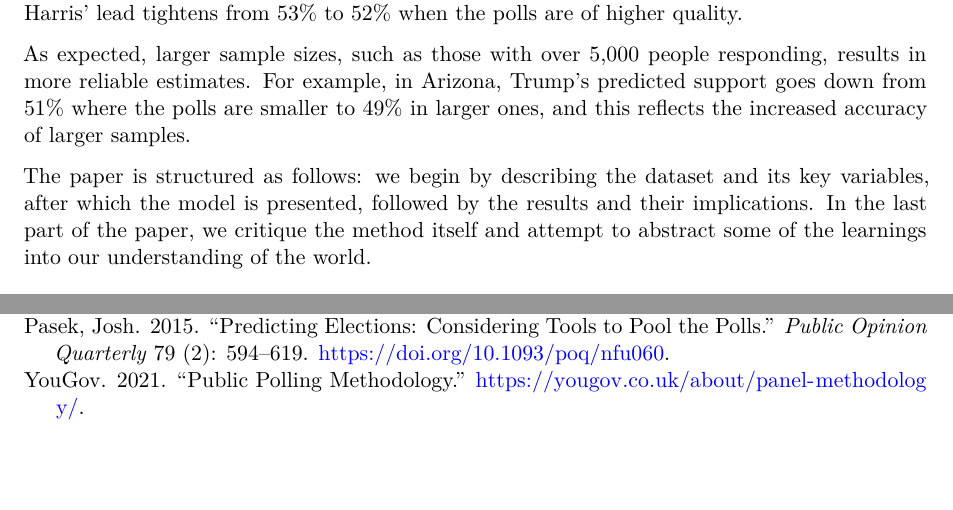
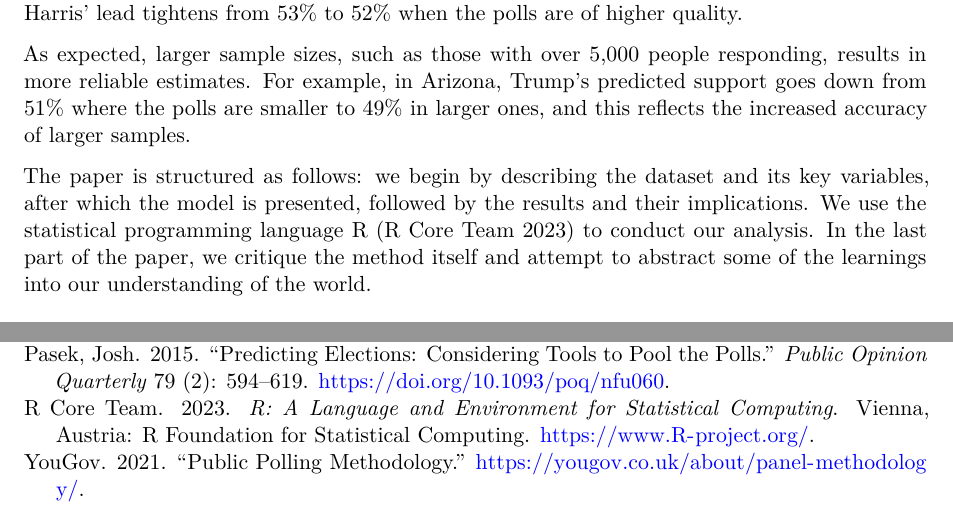
Before and after one commit to Marziia/us-presidential-election-analysis, a Quarto document (paper/paper.qmd): two parts of pages 2 and 16 of 16, joined at a grey line, cut so that both start at the same text, the shorter picture padded with empty space. Rendered offline with R 4.5, knitr and Pandoc in place of Quarto, then LaTeX, with nearby package versions.

Commit message:
Added citation for R

```diff
--- a/paper/paper.qmd
+++ b/paper/paper.qmd
@@ -50,7 +50,7 @@ The model's results show Donald Trump has a slight lead at the national level. H
 As expected, larger sample sizes, such as those with over 5,000 people responding, results in more reliable estimates. For example, in Arizona, Trump's predicted support goes down from 51% where the polls are smaller to 49% in larger ones, and this reflects the increased accuracy of larger samples.
 
 
-The paper is structured as follows: we begin by describing the dataset and its key variables, after which the model is presented, followed by the results and their implications. In the last part of the paper, we critique the method itself and attempt to abstract some of the learnings into our understanding of the world.
+The paper is structured as follows: we begin by describing the dataset and its key variables, after which the model is presented, followed by the results and their implications. We use the statistical programming language R [@citeR] to conduct our analysis. In the last part of the paper, we critique the method itself and attempt to abstract some of the learnings into our understanding of the world.
 
 
 
```
